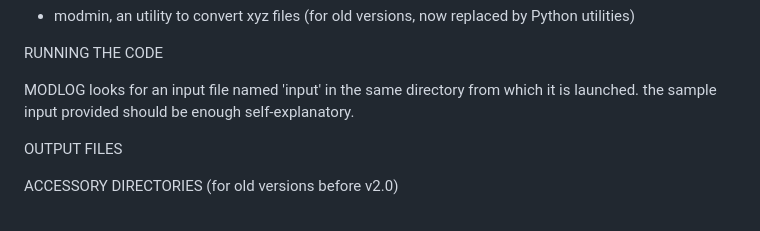
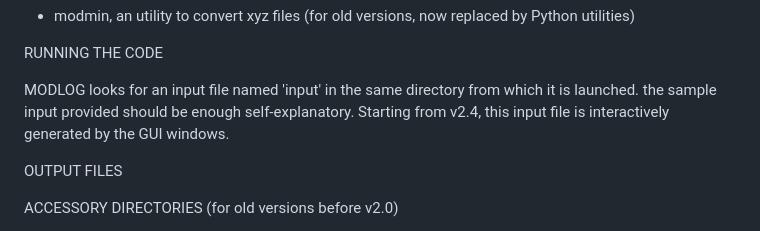
Before and after one commit to bkryzz/modcel, a Markdown page: README.md, the part around the change. Rendered like a GitHub page.

```diff
--- a/README.md
+++ b/README.md
@@ -191,7 +191,8 @@ RUNNING THE CODE
 
 MODLOG looks for an input file named 'input' in the same
 directory from which it is launched. the sample input
-provided should be enough self-explanatory.
+provided should be enough self-explanatory. Starting from v2.4,
+this input file is interactively generated by the GUI windows.
 
 OUTPUT FILES
 
```
